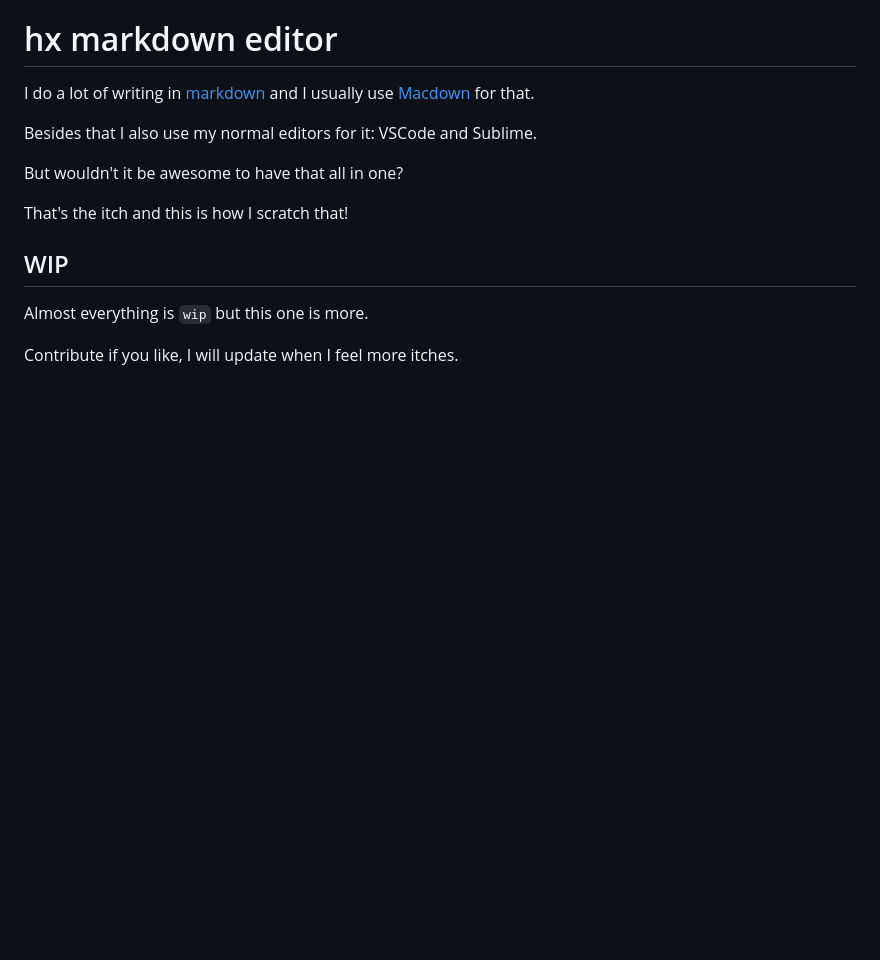
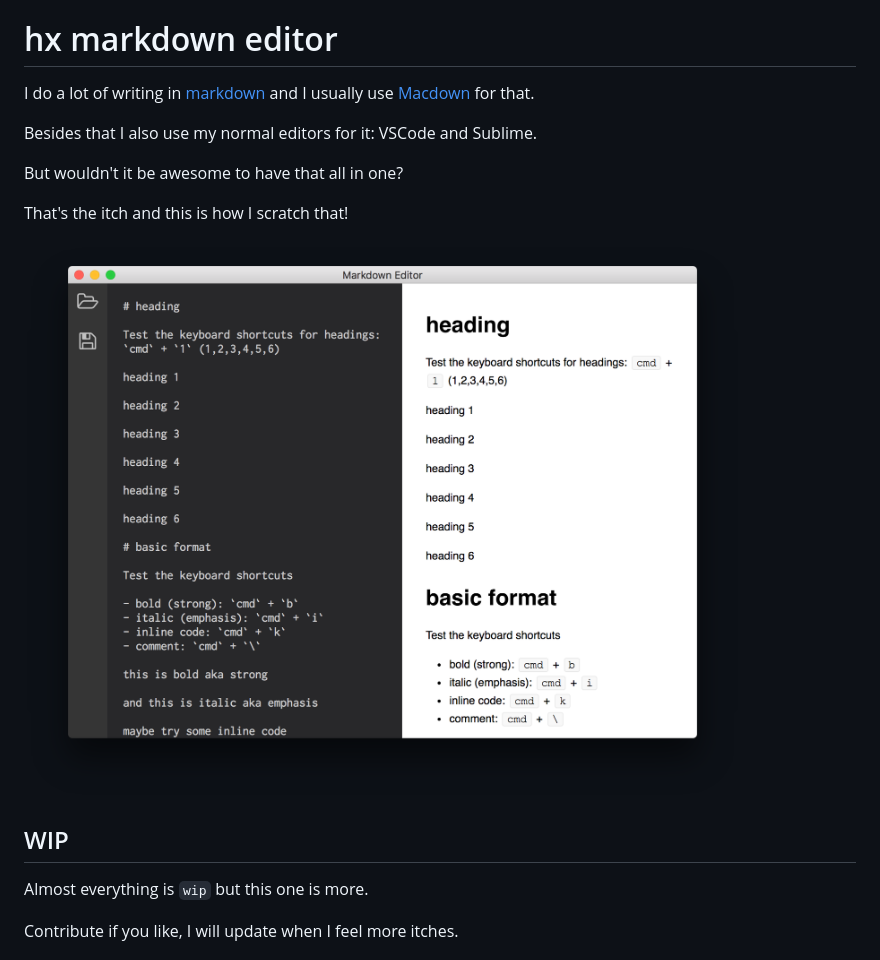
Before and after one commit to MatthijsKamstra/hx-markdown-editor, a Markdown page: README.md, the part around the change. Drawn GitHub-style; pictures changed too: wip.png (added); blank space fills up the shorter version.

Commit message:
picture says more than a thousand words

```diff
--- a/README.md
+++ b/README.md
@@ -7,6 +7,9 @@ Besides that I also use my normal editors for it: VSCode and Sublime.
 But wouldn't it be awesome to have that all in one?
 
 That's the itch and this is how I scratch that!
+
+![](wip.png)
+
 
 ## WIP
 
```
